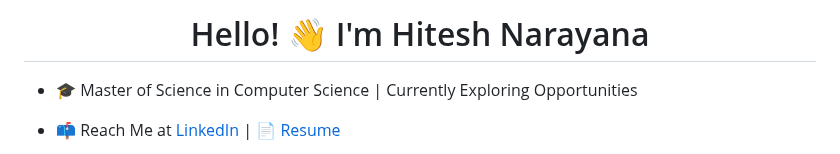
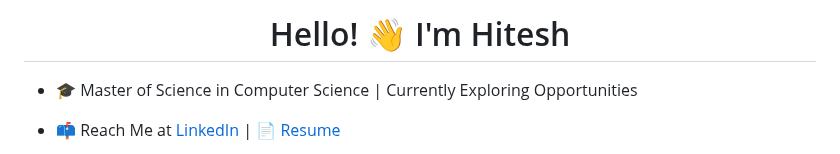
Before and after one commit to hiteshnarayan/hiteshnarayan, a Markdown page: README.md, the part around the change. Drawn GitHub-style.

```diff
--- a/README.md
+++ b/README.md
@@ -1,4 +1,4 @@
-<h1 align="center"> Hello! 👋 I'm Hitesh Narayana </h1>
+<h1 align="center"> Hello! 👋 I'm Hitesh </h1>
 
 
 - 🎓 Master of Science in Computer Science | Currently Exploring Opportunities
```
